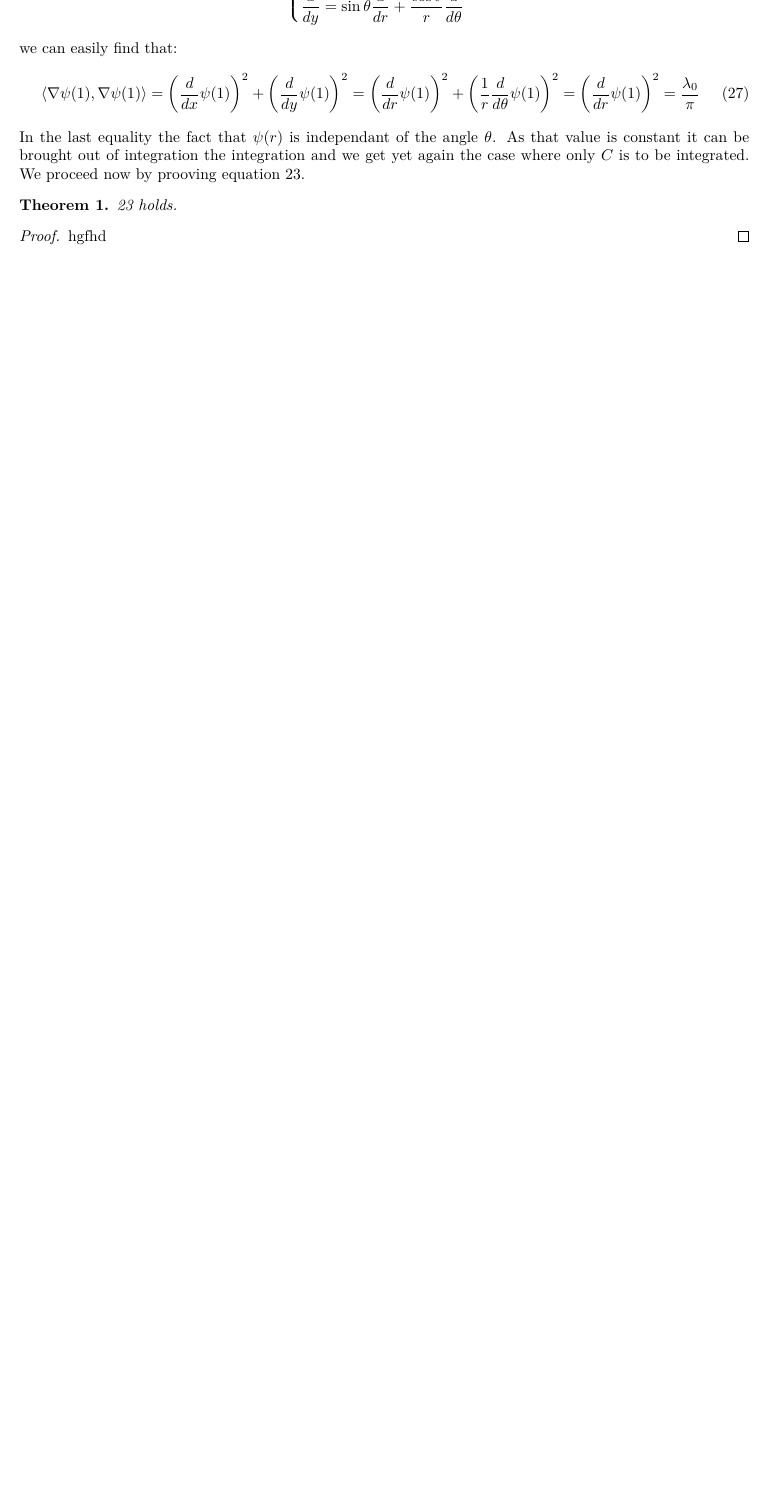
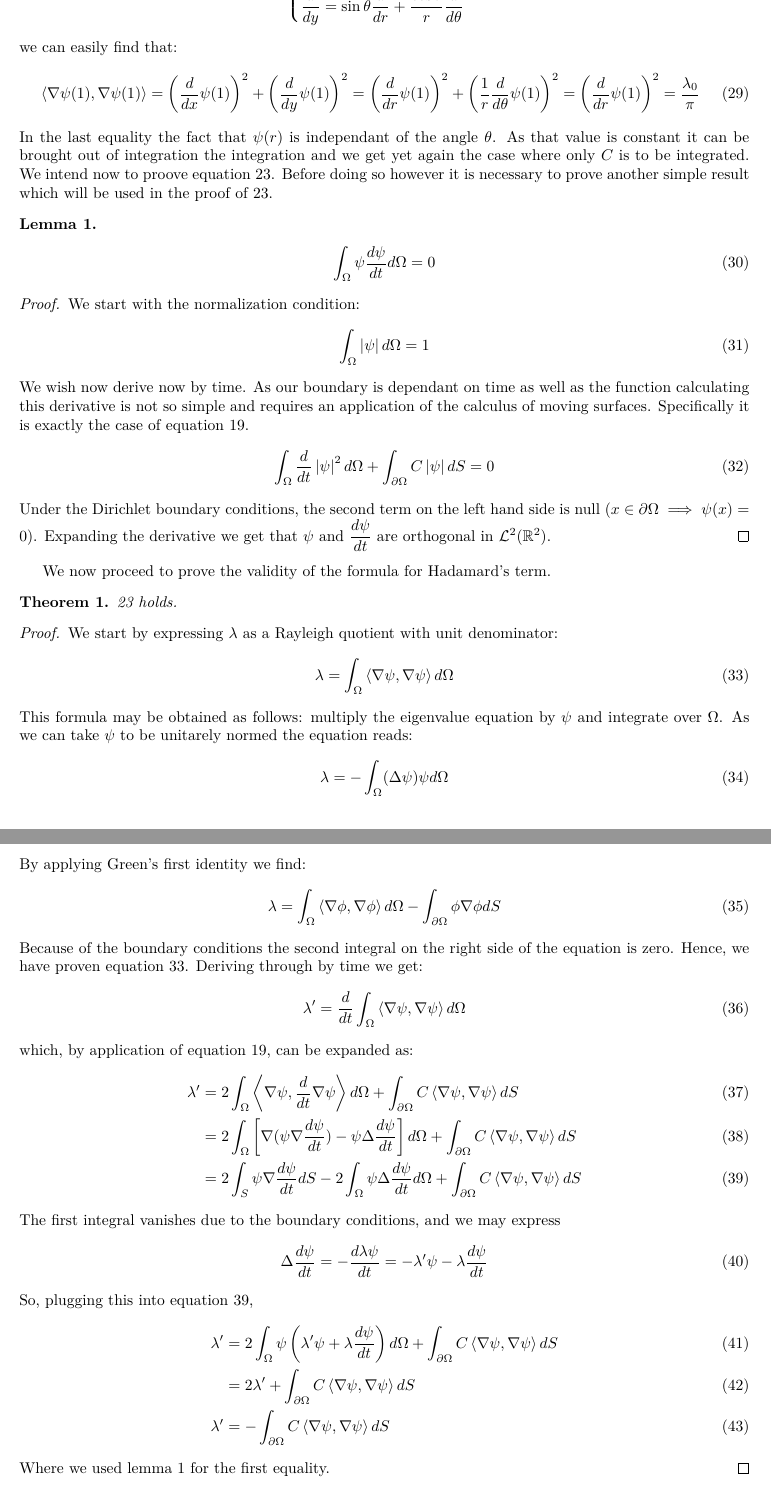
Before and after one commit to davep96/Tesi, a LaTeX document (Calculus of Moving Surfaces/main.tex, which reads Calculus of Moving Surfaces/SubFiles/solution.tex): part of page 6 of 6 before the commit and two parts of pages 6 and 7 of 7 after it, the two joined at a grey line, cut so that both start at the same text, the shorter picture padded with empty space. The pictures show the PDF file Calculus of Moving Surfaces/main.pdf that the author committed with the source.

Commit message:
Expanded the solution
Completed Hadamard's proof, added A(t)' proof.

```diff
--- a/Calculus of Moving Surfaces/SubFiles/solution.tex
+++ b/Calculus of Moving Surfaces/SubFiles/solution.tex
@@ -31,0 +33 @@
+			A(t)=\int_{\Omega}d\Omega
@@ -32,3 +37,6 @@
+			A(t)'=\int_{\partial\Omega}CdS
+		\end{gather}
+		It is a little obvious to show that this holds also in the case where we include $ \left|\nabla\psi\right|^{2} $. Recall that we are seeking the first term in a perturbation series of the eigenvalue solution for the laplacian in a unit circle. Hence we only only need to evaluate \ref{eqn:hadter} in that case. It was prooven however that:
 		\begin{gather}
 		\der{}{r}\psi(1)=\dfrac{\rho}{\sqrt{\pi}}
 		\end{gather}
@@ -44,11 +52,63 @@
 			\scal{\nabla\psi(1)}{\nabla\psi(1)}=\left(\der{}{x}\psi(1) \right)^{2}+\left(\der{}{y}\psi(1) \right)^{2}=\left(\der{}{r}\psi(1)\right)^{2}+\left(\dfrac{1}{r}\der{}{\theta}\psi(1)\right)^{2}=\left(\der{}{r}\psi(1)\right)^{2}=\dfrac{\lambda_{0}}{\pi}
 		\end{gather}
 		In the last equality the fact that $ \psi(r) $ is independant of the angle $ \theta $. As that value is constant it can be brought out of integration the integration and we get yet again the case where only $ C $ is to be integrated.
-		We proceed now by prooving equation \ref{eqn:hadter}.
+		We intend now to proove equation \ref{eqn:hadter}. Before doing so however it is necessary to prove another simple result which will be used in the proof of \ref{eqn:hadter}.
+		\begin{lem}
+			\label{lem:psipsitorth}
+			\begin{gather}
+			\int_{\Omega}\psi\der{\psi}{t} d\Omega =0
+			\end{gather}
+		\end{lem}
+		\begin{proof}
+			We start with the normalization condition:
+			\begin{gather}
+			\int_{\Omega}\left|\psi\right|d\Omega=1
+			\end{gather}
+			We wish now derive now by time. As our boundary is dependant on time as well as the function calculating this derivative is not so simple and requires an application of the calculus of moving surfaces. Specifically it is exactly the case of equation \ref{eqn:intex1}.
+			\begin{gather}
+			\int_{\Omega}\der{}{t}\left|\psi\right|^{2}d\Omega+\int_{\partial \Omega}C\left|\psi\right|dS=0
+			\end{gather}
+			Under the Dirichlet boundary conditions, the second term on the left hand side is null ($ x\in\partial\Omega\implies\psi(x)=0 $). Expanding the derivative we get that $ \psi $ and $ \der{\psi}{t} $ are orthogonal in $ \mathcal{L}^{2}(\R^{2}) $.
+		\end{proof}
+		We now proceed to prove the validity of the formula for Hadamard's term.
 		\begin{thm}
 			\ref{eqn:hadter} holds.
 		\end{thm}
 		\begin{proof}
-			hgfhd
+			We start by expressing $ \lambda $ as a Rayleigh quotient with unit denominator:
+			\begin{gather}
+				\label{eqn:rayquo}
+			\lambda=\int_{\Omega}\scal{\nabla\psi}{\nabla\psi}d\Omega
+			\end{gather}
+			This formula may be obtained as follows: multiply the eigenvalue equation by $ \psi $ and integrate over $ \Omega $. As we can take $ \psi $ to be unitarely normed the equation reads:
+			\begin{equation}
+				\lambda=-\int_{\Omega}(\Delta\psi)\psi d\Omega
+			\end{equation}
+			By applying Green's first identity we find:
+			\begin{gather}
+				\lambda=\int_{\Omega}\scal{\nabla\phi}{\nabla\phi}d\Omega-\int_{\partial \Omega}\phi\nabla\phi dS
+			\end{gather}
+			Because of the boundary conditions the second integral on the right side of the equation is zero. Hence, we have proven equation \ref{eqn:rayquo}.
+			Deriving through by time we get:
+			\begin{gather}
+			\lambda'=\der{}{t}\int_{\Omega}\scal{\nabla\psi}{\nabla\psi}d\Omega
+			\end{gather}
+			which, by application of equation \ref{eqn:intex1}, can be expanded as:
+			\begin{align}
+			\lambda'&=2\int_{\Omega}\scal{\nabla\psi}{\der{}{t}\nabla\psi}d\Omega+\int_{\partial\Omega}C\scal{\nabla\psi}{\nabla\psi}dS \\
+					&=2\int_{\Omega}\left[\nabla(\psi\nabla\der{\psi}{t})-\psi\Delta\der{\psi}{t} \right]d\Omega+\int_{\partial\Omega}C\scal{\nabla\psi}{\nabla\psi}dS \\
+					&=2\int_{S}\psi\nabla\der{\psi}{t} dS-2\int_{\Omega}\psi\Delta\der{\psi}{t} d\Omega+\int_{\partial\Omega}C\scal{\nabla\psi}{\nabla\psi}dS\label{eqn:jenesaispas}
+			\end{align}
+			The first integral vanishes due to the boundary conditions, and we may express
+			\begin{gather}
+				\Delta\der{\psi}{t}=-\der{\lambda\psi}{t}=-\lambda'\psi-\lambda\der{\psi}{t}
+			\end{gather}
+			So, plugging this into equation \ref{eqn:jenesaispas},
+			\begin{align}
+			\lambda'&=2\int_{\Omega}\psi\left(\lambda'\psi+\lambda\der{\psi}{t}\right)d\Omega+\int_{\partial\Omega}C\scal{\nabla\psi}{\nabla\psi}dS\\
+			&=2\lambda'+\int_{\partial\Omega}C\scal{\nabla\psi}{\nabla\psi}dS\\
+			\lambda'&=-\int_{\partial\Omega}C\scal{\nabla\psi}{\nabla\psi}dS
+			\end{align}
+			Where we used lemma \ref{lem:psipsitorth} for the first equality.
 		\end{proof}
 \end{document}
```
Also changed, not shown: Calculus of Moving Surfaces/main.pdf, Calculus of Moving Surfaces/SubFiles/solution.tex (10 more changed lines), 3 other files.
